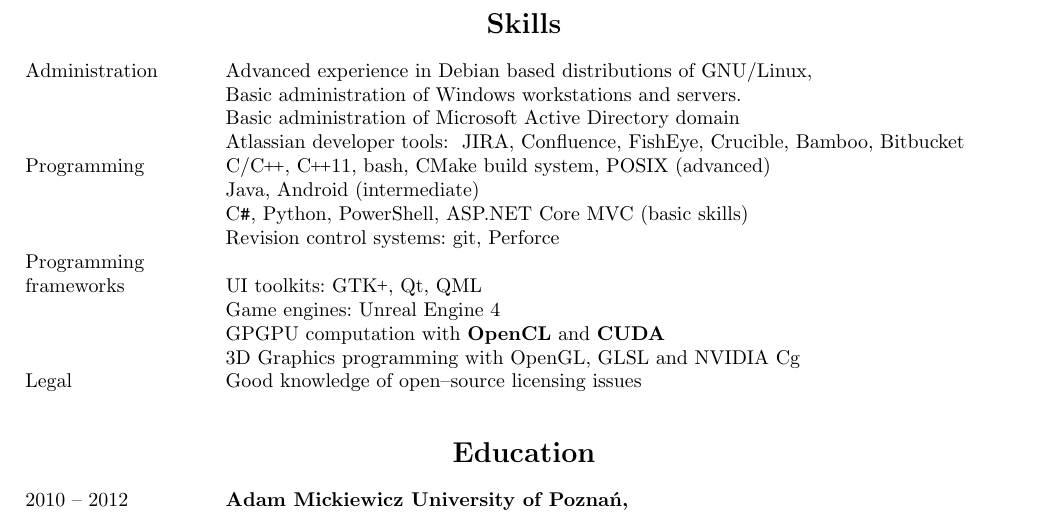
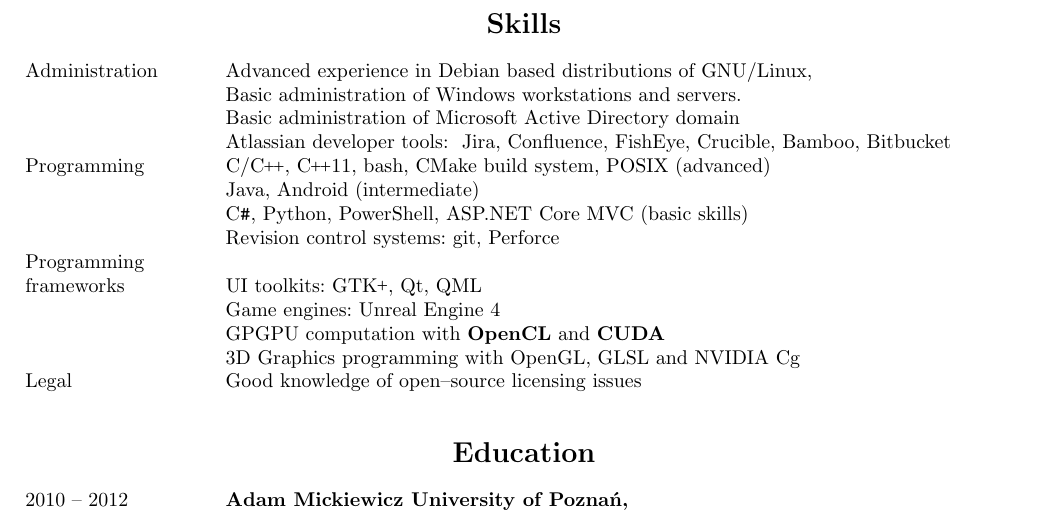
Before and after one commit to MiKom/resume, a LaTeX CV (cv.tex, which reads skills.tex): part of page 2 of 2, cut so that both start at the same text. Compiled offline with pdfLaTeX.

Commit message:
Fix Jira name (was JIRA)

```diff
--- a/skills.tex
+++ b/skills.tex
@@ -11,7 +11,7 @@
 	\inPolish{Podstawowa administracja domeną Active Directory}
 \entry*
 	\inEnglish{Atlassian developer tools:} \inPolish{Narzędzia developerskie Atlassian:}
-	JIRA, Confluence, FishEye, Crucible, Bamboo, Bitbucket
+	Jira, Confluence, FishEye, Crucible, Bamboo, Bitbucket
 \entry*[\inEnglish{Programming}\inPolish{Programowanie}]
 	C/\CC, \CC11, bash, \inEnglish{CMake build system}\inPolish{system budowania CMake},
 	POSIX
```
